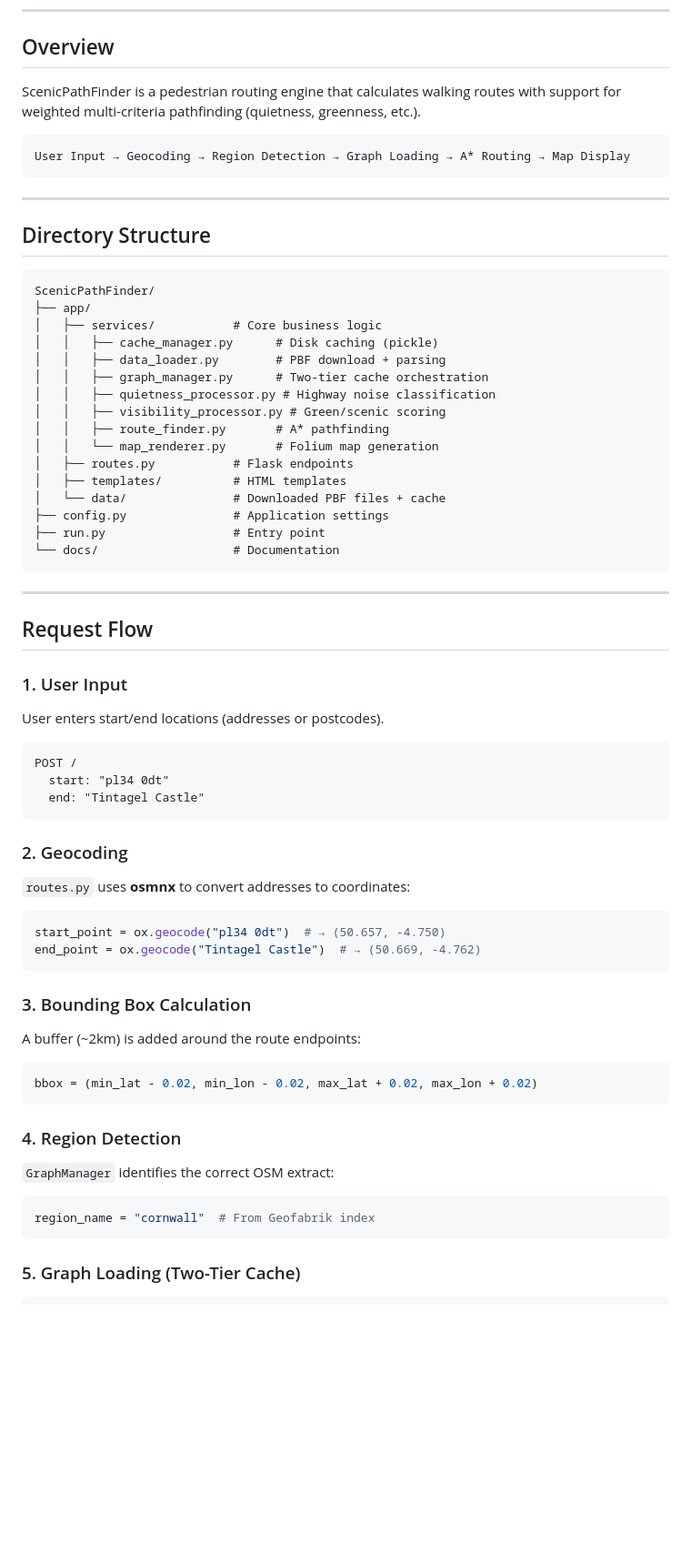
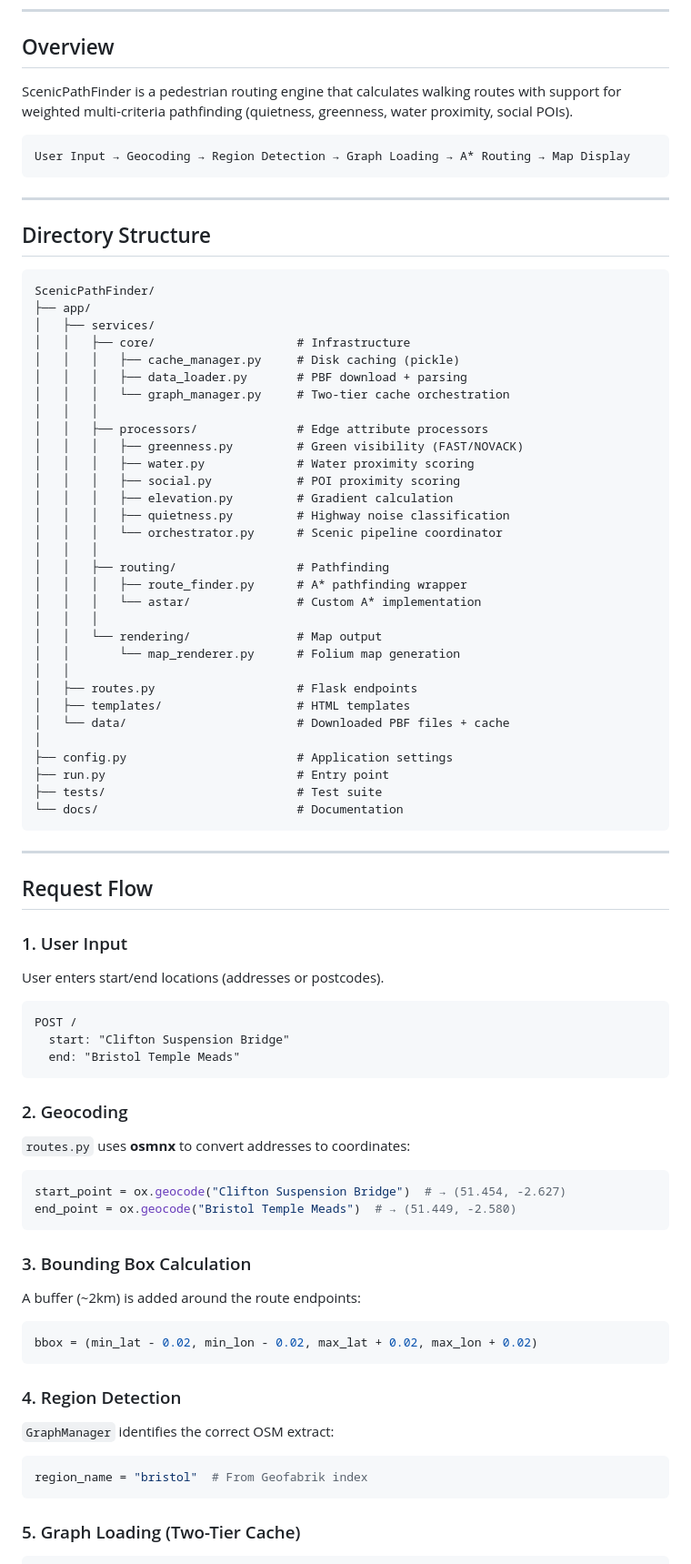
Before and after one commit to Chimpyr/pathfinder-project, a Markdown page: docs/architecture.md, the part around one of its changes. Shown at 91% size. GitHub-like rendering; blank space fills up the shorter version.

Commit message:
update archiecture documentation

````diff
--- a/docs/architecture.md
+++ b/docs/architecture.md
@@ -6,7 +6,7 @@ Complete technical documentation of the pedestrian routing engine.
 
 ## Overview
 
-ScenicPathFinder is a pedestrian routing engine that calculates walking routes with support for weighted multi-criteria pathfinding (quietness, greenness, etc.).
+ScenicPathFinder is a pedestrian routing engine that calculates walking routes with support for weighted multi-criteria pathfinding (quietness, greenness, water proximity, social POIs).
 
 ```
 User Input → Geocoding → Region Detection → Graph Loading → A* Routing → Map Display
@@ -19,20 +19,35 @@ User Input → Geocoding → Region Detection → Graph Loading → A* Routing
 ```
 ScenicPathFinder/
 ├── app/
-│   ├── services/           # Core business logic
-│   │   ├── cache_manager.py      # Disk caching (pickle)
-│   │   ├── data_loader.py        # PBF download + parsing
-│   │   ├── graph_manager.py      # Two-tier cache orchestration
-│   │   ├── quietness_processor.py # Highway noise classification
-│   │   ├── visibility_processor.py # Green/scenic scoring
-│   │   ├── route_finder.py       # A* pathfinding
-│   │   └── map_renderer.py       # Folium map generation
-│   ├── routes.py           # Flask endpoints
-│   ├── templates/          # HTML templates
-│   └── data/               # Downloaded PBF files + cache
-├── config.py               # Application settings
-├── run.py                  # Entry point
-└── docs/                   # Documentation
+│   ├── services/
+│   │   ├── core/                    # Infrastructure
+│   │   │   ├── cache_manager.py     # Disk caching (pickle)
+│   │   │   ├── data_loader.py       # PBF download + parsing
+│   │   │   └── graph_manager.py     # Two-tier cache orchestration
+│   │   │
+│   │   ├── processors/              # Edge attribute processors
+│   │   │   ├── greenness.py         # Green visibility (FAST/NOVACK)
+│   │   │   ├── water.py             # Water proximity scoring
+│   │   │   ├── social.py            # POI proximity scoring
+│   │   │   ├── elevation.py         # Gradient calculation
+│   │   │   ├── quietness.py         # Highway noise classification
+│   │   │   └── orchestrator.py      # Scenic pipeline coordinator
+│   │   │
+│   │   ├── routing/                 # Pathfinding
+│   │   │   ├── route_finder.py      # A* pathfinding wrapper
+│   │   │   └── astar/               # Custom A* implementation
+│   │   │
+│   │   └── rendering/               # Map output
+│   │       └── map_renderer.py      # Folium map generation
+│   │
+│   ├── routes.py                    # Flask endpoints
+│   ├── templates/                   # HTML templates
+│   └── data/                        # Downloaded PBF files + cache
+│
+├── config.py                        # Application settings
+├── run.py                           # Entry point
+├── tests/                           # Test suite
+└── docs/                            # Documentation
 ```
 
 ---
@@ -45,8 +60,8 @@ User enters start/end locations (addresses or postcodes).
 
 ```
 POST /
-  start: "pl34 0dt"
-  end: "Tintagel Castle"
+  start: "Clifton Suspension Bridge"
+  end: "Bristol Temple Meads"
 ```
 
 ### 2. Geocoding
@@ -54,8 +69,8 @@ POST /
 `routes.py` uses **osmnx** to convert addresses to coordinates:
 
 ```python
-start_point = ox.geocode("pl34 0dt")  # → (50.657, -4.750)
-end_point = ox.geocode("Tintagel Castle")  # → (50.669, -4.762)
+start_point = ox.geocode("Clifton Suspension Bridge")  # → (51.454, -2.627)
+end_point = ox.geocode("Bristol Temple Meads")  # → (51.449, -2.580)
 ```
 
 ### 3. Bounding Box Calculation
@@ -71,7 +86,7 @@ bbox = (min_lat - 0.02, min_lon - 0.02, max_lat + 0.02, max_lon + 0.02)
 `GraphManager` identifies the correct OSM extract:
 
 ```python
-region_name = "cornwall"  # From Geofabrik index
+region_name = "bristol"  # From Geofabrik index
 ```
 
 ### 5. Graph Loading (Two-Tier Cache)
````
Also changed, not shown: other parts of docs/architecture.md (+112 -47 lines).
